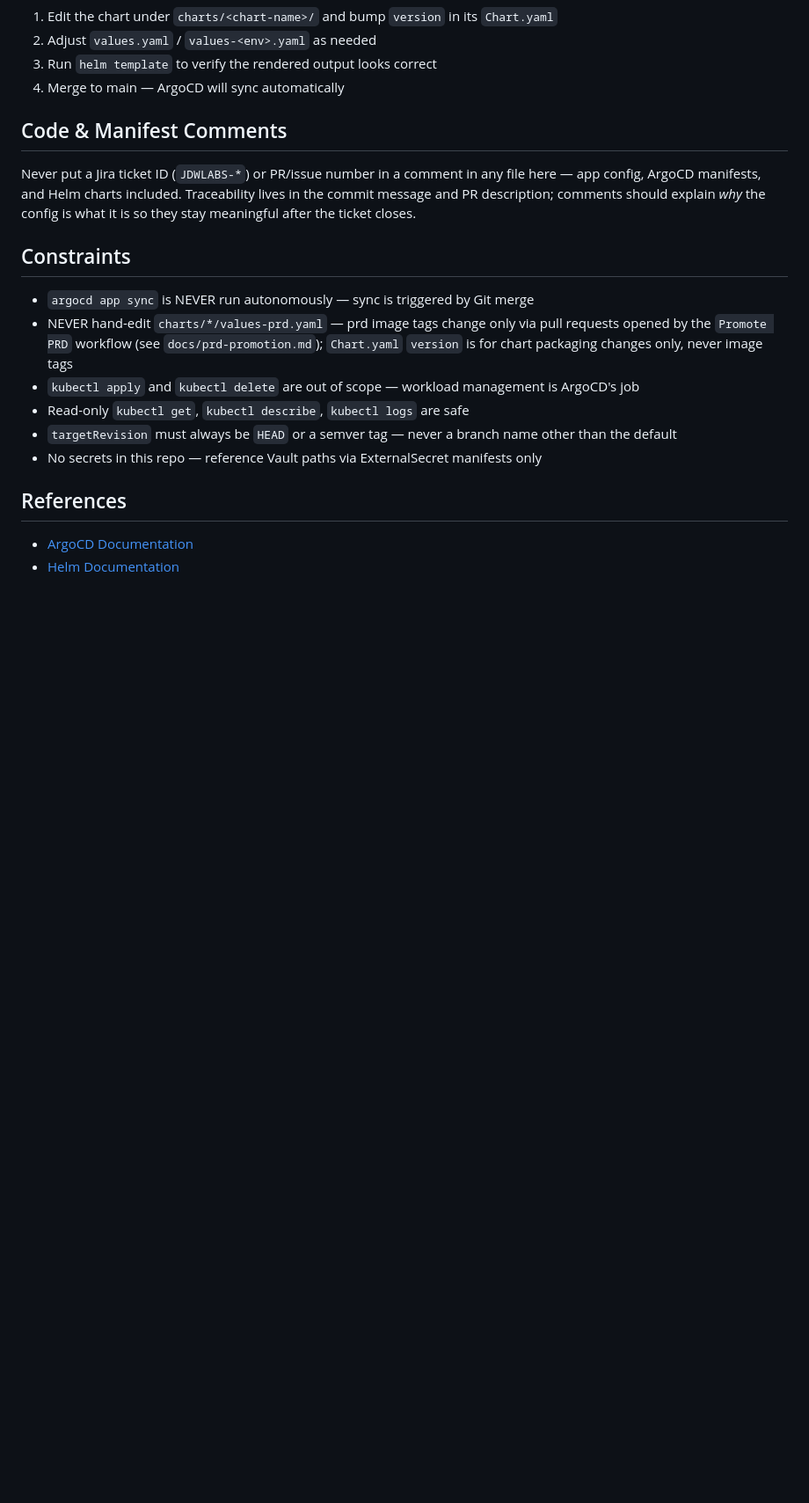
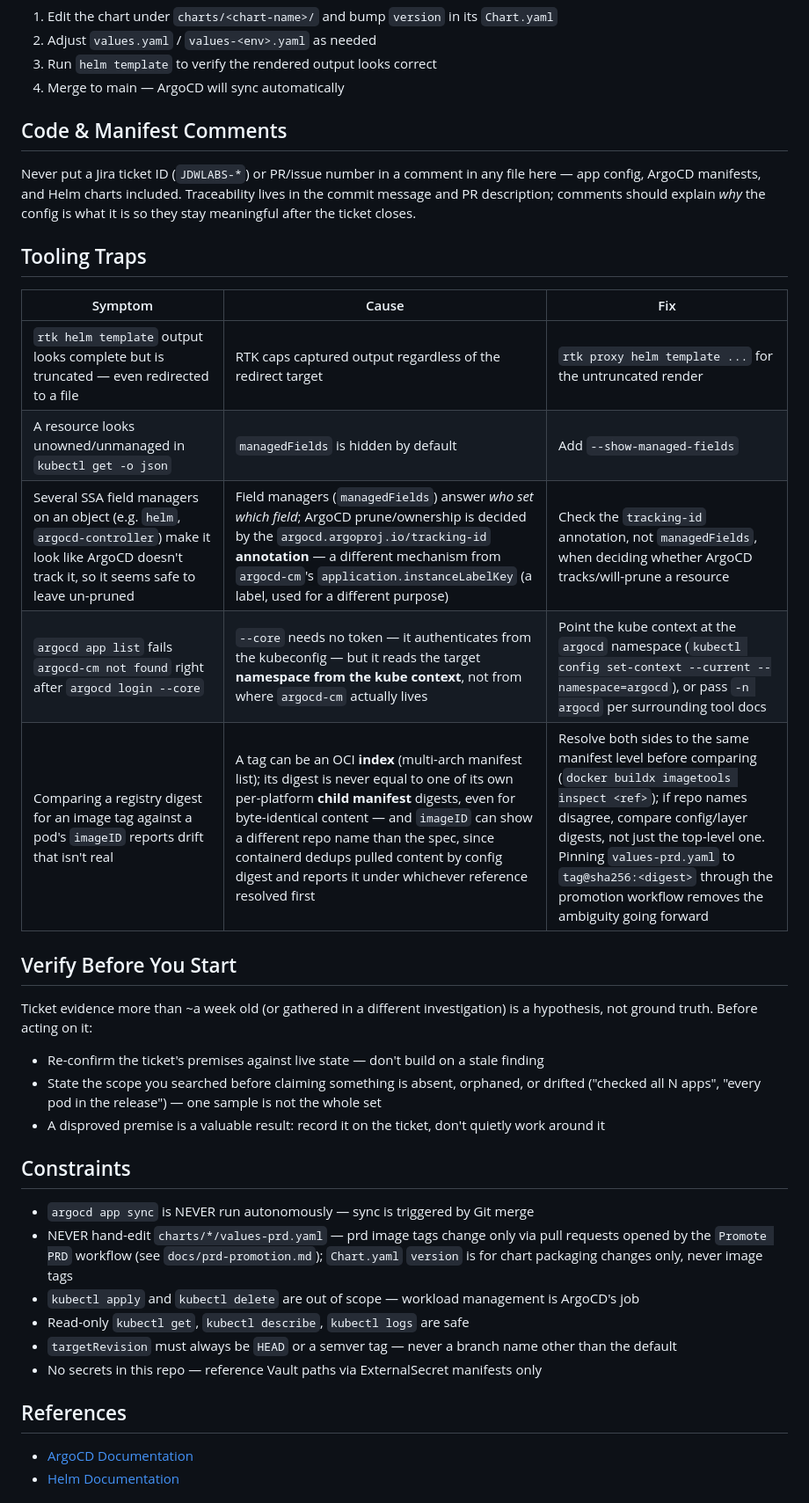
Before and after one commit to jdwlabs/deployments, a Markdown page: AGENTS.md, the part around the change. Shown at 88% size. Rendered like a GitHub page; blank space fills up the shorter version.

Commit message:
docs(agents): record tooling traps and add verify-before-start rule
RTK truncates helm template output even through a file redirect,
confirmed against charts/servicediscovery (41 truncated lines vs 184
real lines via rtk proxy). Also records: kubectl hiding managedFields
by default; ArgoCD prune/tracking being decided by the tracking-id
annotation rather than SSA field managers; argocd login --core
needing no token but reading its namespace from the kube context; and
the OCI index-vs-child-manifest digest mismatch that produced a false
drift finding, corrected with the actual mechanism from that
investigation. Also adds a short rule requiring stale ticket evidence
to be re-verified against live state before acting on it, and
requiring the search scope to be stated before claiming something is
absent.

Co-Authored-By: Claude Opus 5 <noreply@anthropic.com>

```diff
--- a/AGENTS.md
+++ b/AGENTS.md
@@ -79,6 +79,24 @@ Traceability lives in the commit message and PR description; comments
 should explain *why* the config is what it is so they stay meaningful
 after the ticket closes.
 
+## Tooling Traps
+
+| Symptom | Cause | Fix |
+|---|---|---|
+| `rtk helm template` output looks complete but is truncated — even redirected to a file | RTK caps captured output regardless of the redirect target | `rtk proxy helm template ...` for the untruncated render |
+| A resource looks unowned/unmanaged in `kubectl get -o json` | `managedFields` is hidden by default | Add `--show-managed-fields` |
+| Several SSA field managers on an object (e.g. `helm`, `argocd-controller`) make it look like ArgoCD doesn't track it, so it seems safe to leave un-pruned | Field managers (`managedFields`) answer *who set which field*; ArgoCD prune/ownership is decided by the `argocd.argoproj.io/tracking-id` **annotation** — a different mechanism from `argocd-cm`'s `application.instanceLabelKey` (a label, used for a different purpose) | Check the `tracking-id` annotation, not `managedFields`, when deciding whether ArgoCD tracks/will-prune a resource |
+| `argocd app list` fails `argocd-cm not found` right after `argocd login --core` | `--core` needs no token — it authenticates from the kubeconfig — but it reads the target **namespace from the kube context**, not from where `argocd-cm` actually lives | Point the kube context at the `argocd` namespace (`kubectl config set-context --current --namespace=argocd`), or pass `-n argocd` per surrounding tool docs |
+| Comparing a registry digest for an image tag against a pod's `imageID` reports drift that isn't real | A tag can be an OCI **index** (multi-arch manifest list); its digest is never equal to one of its own per-platform **child manifest** digests, even for byte-identical content — and `imageID` can show a different repo name than the spec, since containerd dedups pulled content by config digest and reports it under whichever reference resolved first | Resolve both sides to the same manifest level before comparing (`docker buildx imagetools inspect <ref>`); if repo names disagree, compare config/layer digests, not just the top-level one. Pinning `values-prd.yaml` to `tag@sha256:<digest>` through the promotion workflow removes the ambiguity going forward |
+
+## Verify Before You Start
+
+Ticket evidence more than ~a week old (or gathered in a different investigation) is a hypothesis, not ground truth. Before acting on it:
+
+- Re-confirm the ticket's premises against live state — don't build on a stale finding
+- State the scope you searched before claiming something is absent, orphaned, or drifted ("checked all N apps", "every pod in the release") — one sample is not the whole set
+- A disproved premise is a valuable result: record it on the ticket, don't quietly work around it
+
 ## Constraints
 
 - `argocd app sync` is NEVER run autonomously — sync is triggered by Git merge
```
